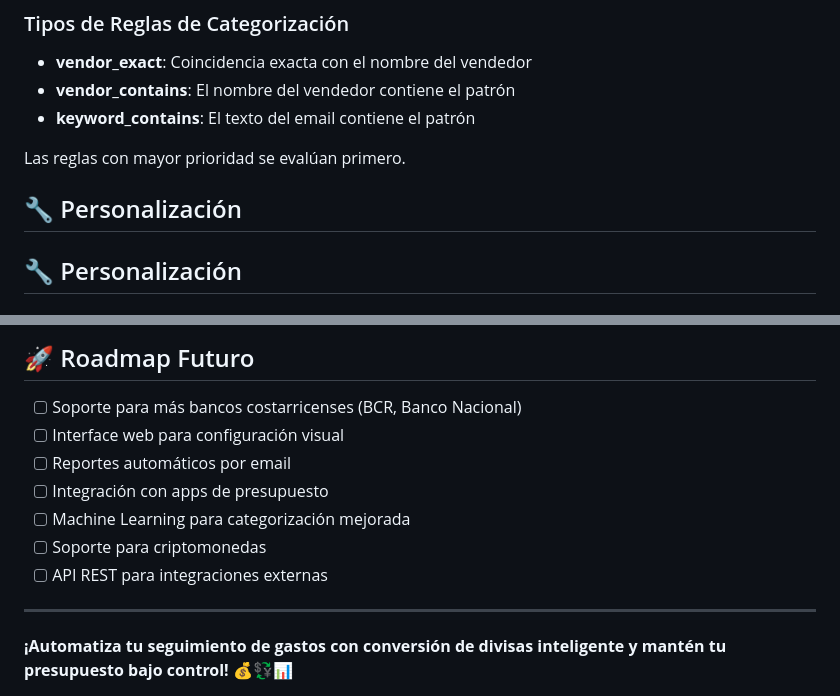
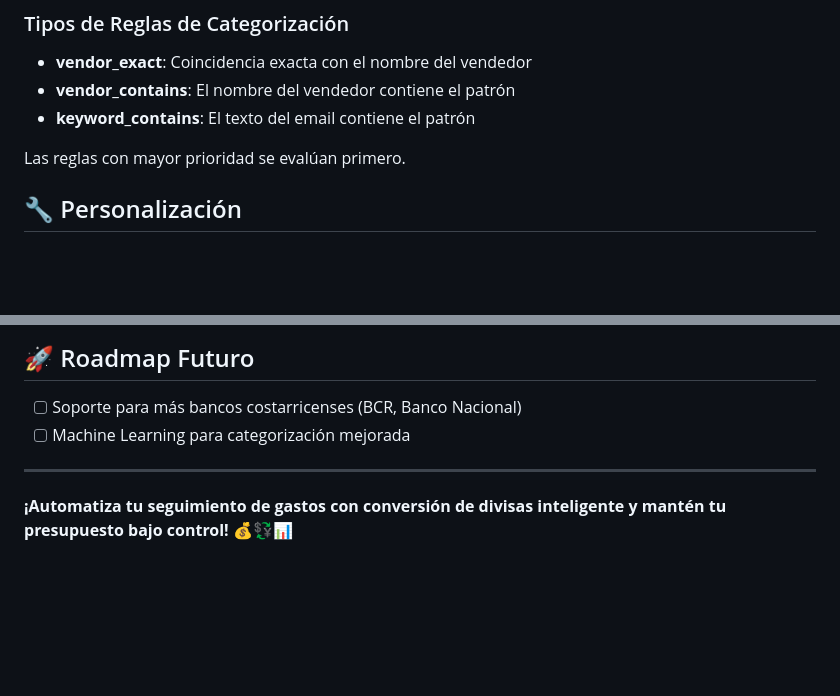
Before and after one commit to Abner2111/ExpenseTracker, a Markdown page: README.md, 2 parts joined by grey strips. Drawn GitHub-style; blank space fills up the shorter version.

```diff
--- a/README.md
+++ b/README.md
@@ -308,7 +308,7 @@ python admin_database.py delete-vendor --keyword "comercio_obsoleto"
 
 Las reglas con mayor prioridad se evalúan primero.
 
-## 🔧 Personalización
+
 
 ## 🔧 Personalización
 
@@ -529,12 +529,7 @@ Para preguntas o problemas:
 ## 🚀 Roadmap Futuro
 
 - [ ] Soporte para más bancos costarricenses (BCR, Banco Nacional)
-- [ ] Interface web para configuración visual
-- [ ] Reportes automáticos por email
-- [ ] Integración con apps de presupuesto
 - [ ] Machine Learning para categorización mejorada
-- [ ] Soporte para criptomonedas
-- [ ] API REST para integraciones externas
 
 ---
 
```
